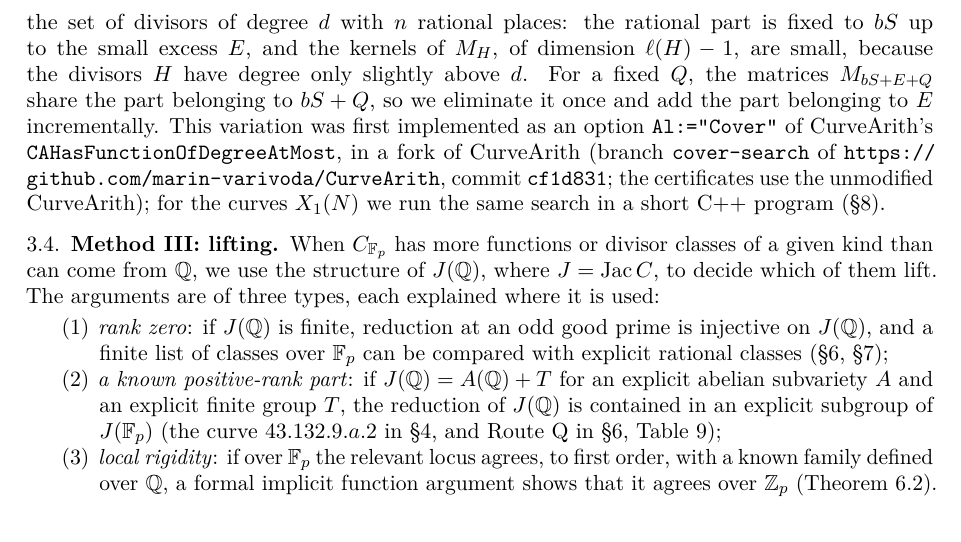
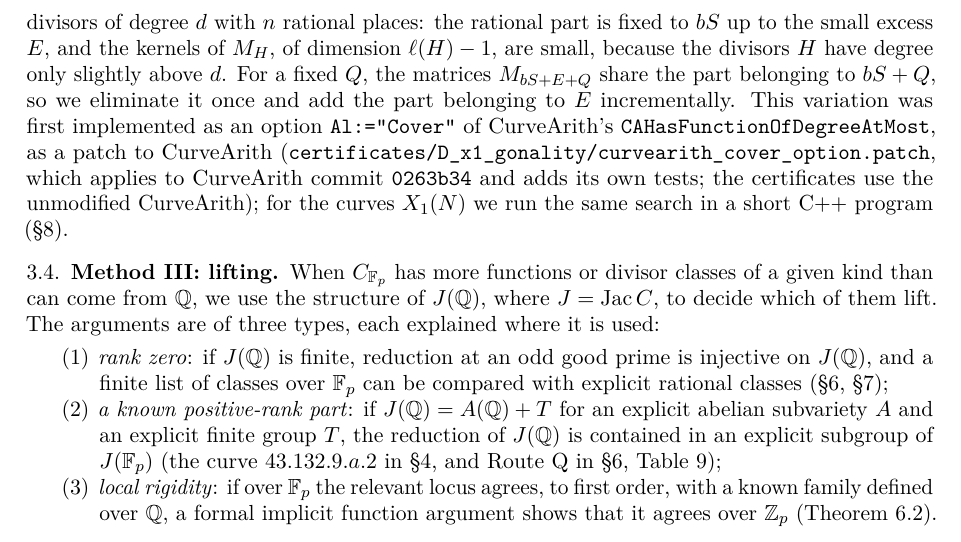
Before and after one commit to marin-varivoda/intermediate-modular-curves, a LaTeX paper (paper/main.tex, which reads paper/sections/methods.tex): part of page 7 of 30, cut so that both start at the same text. Compiled offline with pdfLaTeX.

Commit message:
Ship the CurveArith cover option as a patch instead of linking a private fork
curvearith_cover_option.patch (from the cover-search branch, commit
cf5641d) applies to upstream CurveArith 0263b34, and CurveArith's test
suite passes with it. The paper and the Theorem D README now point to the
patch.

```diff
--- a/paper/sections/methods.tex
+++ b/paper/sections/methods.tex
@@ -124,9 +124,9 @@ than the set of divisors of degree $d$ with $n$ rational places: the rational pa
 small excess $E$, and the kernels of $M_H$, of dimension $\ell(H)-1$, are small, because the divisors $H$ have
 degree only slightly above $d$. For a fixed $Q$, the matrices $M_{bS+E+Q}$ share the part belonging to $bS+Q$, so we
 eliminate it once and add the part belonging to $E$ incrementally. This variation was first implemented as an option
-\texttt{Al:="Cover"} of CurveArith's \texttt{CAHasFunctionOfDegreeAtMost}, in a fork of CurveArith (branch
-\texttt{cover-search} of \url{https://github.com/marin-varivoda/CurveArith}, commit \texttt{cf1d831}; the
-certificates use the unmodified CurveArith); for the curves $X_1(N)$ we run
+\texttt{Al:="Cover"} of CurveArith's \texttt{CAHasFunctionOfDegreeAtMost}, as a patch to CurveArith
+(\texttt{certificates/D\_x1\_gonality/curvearith\_cover\_option.patch}, which applies to CurveArith commit
+\texttt{0263b34} and adds its own tests; the certificates use the unmodified CurveArith); for the curves $X_1(N)$ we run
 the same search in a short C++ program (\S\ref{sec:computations}).
 \end{remark}
 
```
Also changed, not shown: paper/sections/computations.tex (+1 -1 lines), certificates/D_x1_gonality/README.md, paper/main.pdf, 1 other file.
